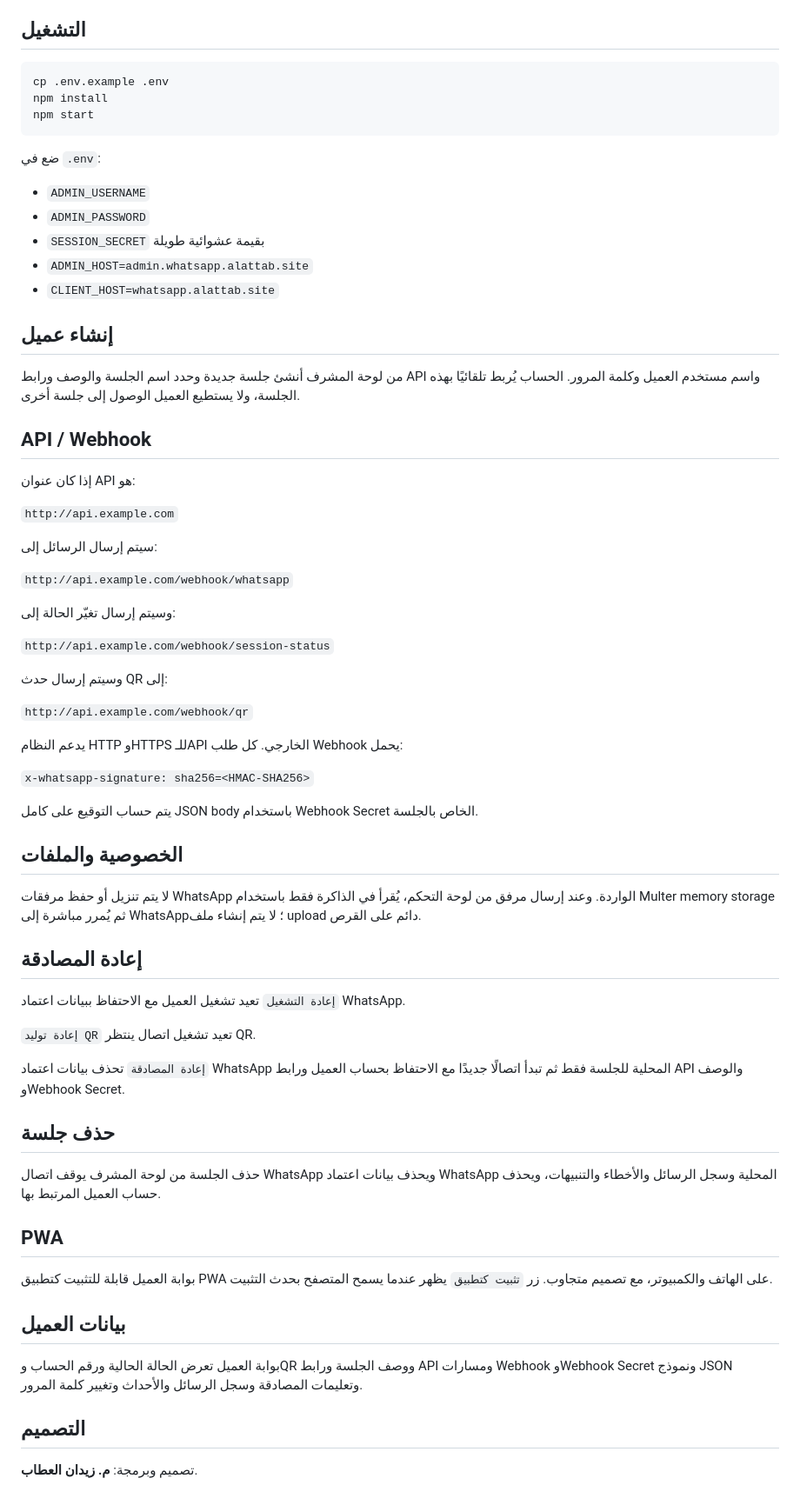
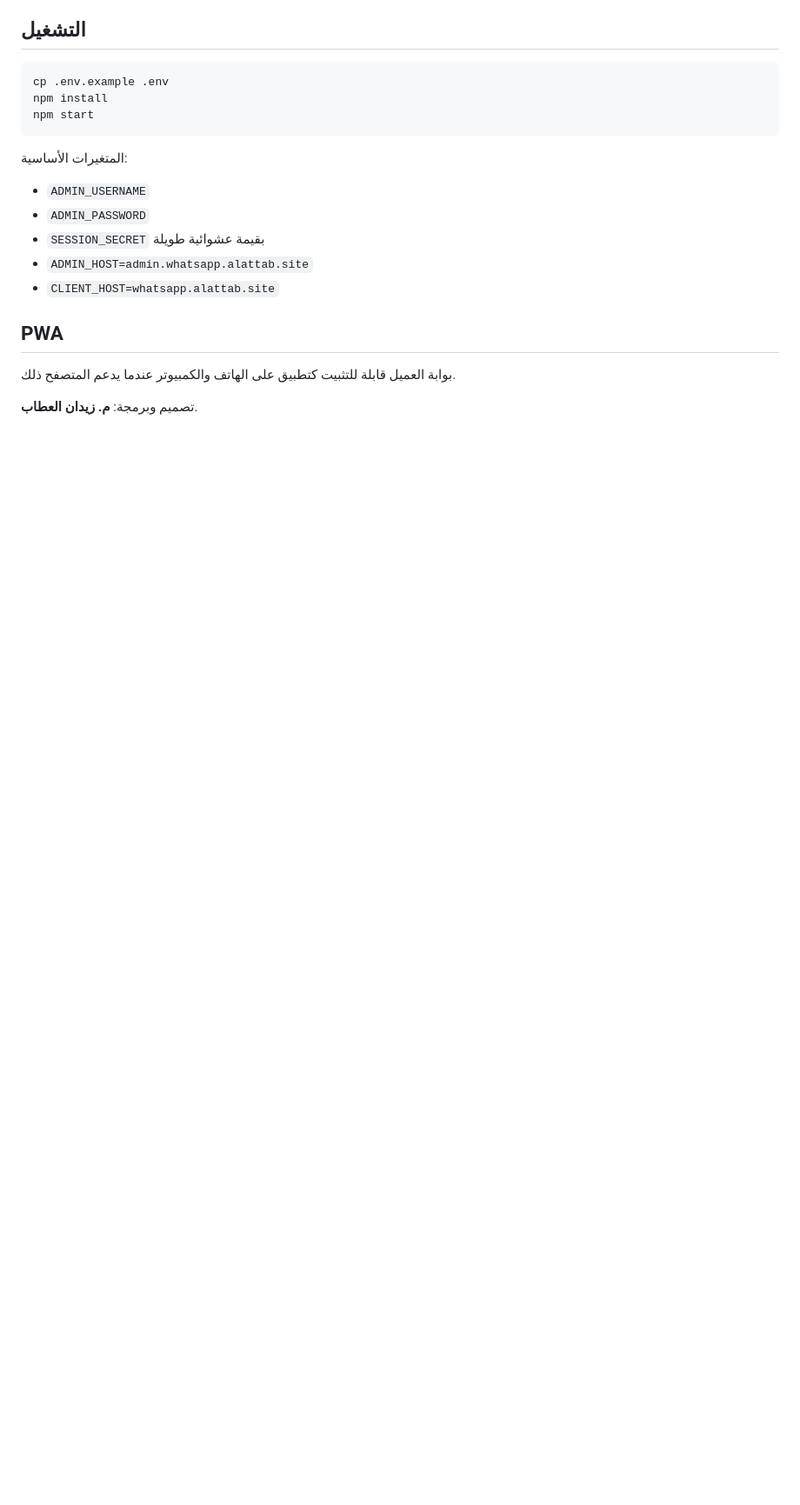
Before and after one commit to zydan25/botwhatsapp, a Markdown page: README.md, the part around one of its changes. Shown at 87% size. Drawn GitHub-style; blank space fills up the shorter version.

````diff
--- a/README.md
+++ b/README.md
@@ -22,7 +162,7 @@ npm install
 npm start
 ```
 
-ضع في `.env`:
+المتغيرات الأساسية:
 
 - `ADMIN_USERNAME`
 - `ADMIN_PASSWORD`
@@ -30,58 +170,8 @@ npm start
 - `ADMIN_HOST=admin.whatsapp.alattab.site`
 - `CLIENT_HOST=whatsapp.alattab.site`
 
-## إنشاء عميل
-
-من لوحة المشرف أنشئ جلسة جديدة وحدد اسم الجلسة والوصف ورابط API واسم مستخدم العميل وكلمة المرور. الحساب يُربط تلقائيًا بهذه الجلسة، ولا يستطيع العميل الوصول إلى جلسة أخرى.
-
-## API / Webhook
-
-إذا كان عنوان API هو:
-
-`http://api.example.com`
-
-سيتم إرسال الرسائل إلى:
-
-`http://api.example.com/webhook/whatsapp`
-
-وسيتم إرسال تغيّر الحالة إلى:
-
-`http://api.example.com/webhook/session-status`
-
-وسيتم إرسال حدث QR إلى:
-
-`http://api.example.com/webhook/qr`
-
-يدعم النظام HTTP وHTTPS للـAPI الخارجي. كل طلب Webhook يحمل:
-
-`x-whatsapp-signature: sha256=<HMAC-SHA256>`
-
-يتم حساب التوقيع على كامل JSON body باستخدام Webhook Secret الخاص بالجلسة.
-
-## الخصوصية والملفات
-
-لا يتم تنزيل أو حفظ مرفقات WhatsApp الواردة. وعند إرسال مرفق من لوحة التحكم، يُقرأ في الذاكرة فقط باستخدام Multer memory storage ثم يُمرر مباشرة إلى WhatsApp؛ لا يتم إنشاء ملف upload دائم على القرص.
-
-## إعادة المصادقة
-
-`إعادة التشغيل` تعيد تشغيل العميل مع الاحتفاظ ببيانات اعتماد WhatsApp.
-
-`إعادة توليد QR` تعيد تشغيل اتصال ينتظر QR.
-
-`إعادة المصادقة` تحذف بيانات اعتماد WhatsApp المحلية للجلسة فقط ثم تبدأ اتصالًا جديدًا مع الاحتفاظ بحساب العميل ورابط API والوصف وWebhook Secret.
-
-## حذف جلسة
-
-حذف الجلسة من لوحة المشرف يوقف اتصال WhatsApp ويحذف بيانات اعتماد WhatsApp المحلية وسجل الرسائل والأخطاء والتنبيهات، ويحذف حساب العميل المرتبط بها.
-
 ## PWA
 
-بوابة العميل قابلة للتثبيت كتطبيق PWA على الهاتف والكمبيوتر، مع تصميم متجاوب. زر `تثبيت كتطبيق` يظهر عندما يسمح المتصفح بحدث التثبيت.
-
-## بيانات العميل
-
-بوابة العميل تعرض الحالة الحالية ورقم الحساب وQR ووصف الجلسة ورابط API ومسارات Webhook وWebhook Secret ونموذج JSON وتعليمات المصادقة وسجل الرسائل والأحداث وتغيير كلمة المرور.
-
-## التصميم
+بوابة العميل قابلة للتثبيت كتطبيق على الهاتف والكمبيوتر عندما يدعم المتصفح ذلك.
 
 تصميم وبرمجة: **م. زيدان العطاب**.
````
Also changed, not shown: other parts of README.md (+146 -6 lines).
